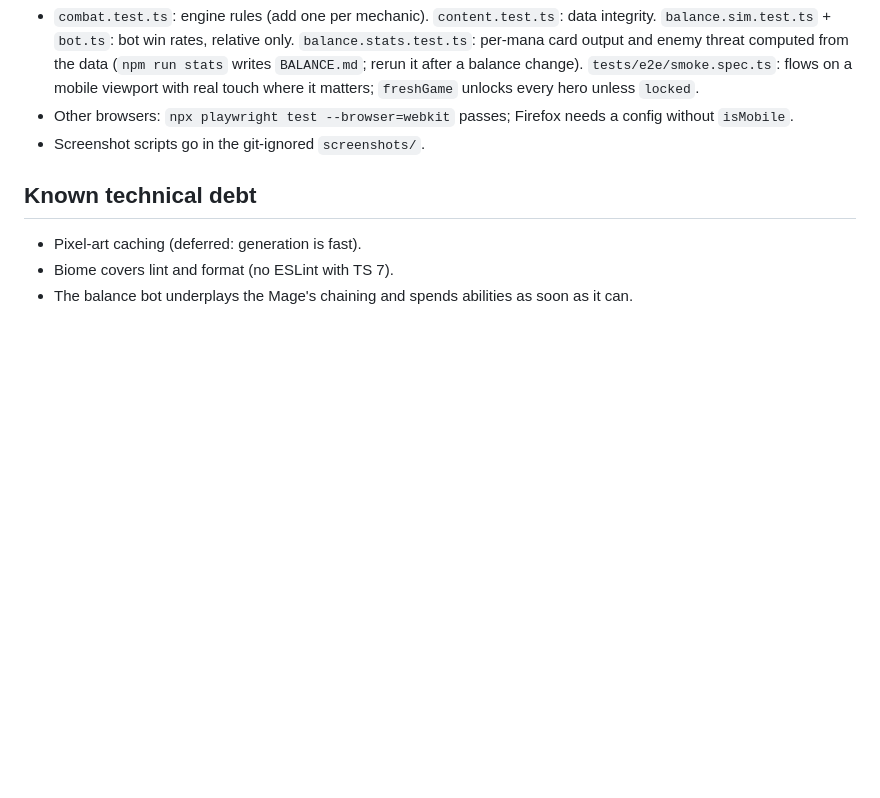
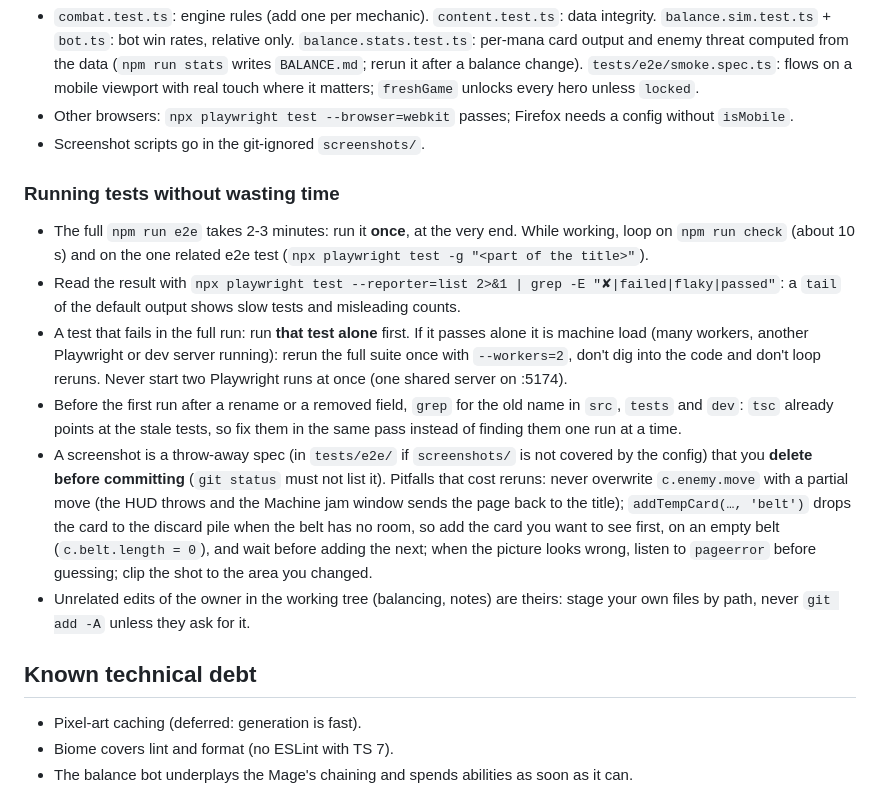
Before and after one commit to lucaliver/liverstone-plus, a Markdown page: CLAUDE.md, the part around the change. Drawn GitHub-style; blank space fills up the shorter version.

Commit message:
CLAUDE.md: how to run tests without wasting time

```diff
--- a/CLAUDE.md
+++ b/CLAUDE.md
@@ -194,6 +194,15 @@ Icons (`ICONS`) and creatures (`CREATURES`) are SVG written for the ink palette
 - Other browsers: `npx playwright test --browser=webkit` passes; Firefox needs a config without `isMobile`.
 - Screenshot scripts go in the git-ignored `screenshots/`.
 
+### Running tests without wasting time
+
+- The full `npm run e2e` takes 2-3 minutes: run it **once**, at the very end. While working, loop on `npm run check` (about 10 s) and on the one related e2e test (`npx playwright test -g "<part of the title>"`).
+- Read the result with `npx playwright test --reporter=list 2>&1 | grep -E "✘|failed|flaky|passed"`: a `tail` of the default output shows slow tests and misleading counts.
+- A test that fails in the full run: run **that test alone** first. If it passes alone it is machine load (many workers, another Playwright or dev server running): rerun the full suite once with `--workers=2`, don't dig into the code and don't loop reruns. Never start two Playwright runs at once (one shared server on :5174).
+- Before the first run after a rename or a removed field, `grep` for the old name in `src`, `tests` and `dev`: `tsc` already points at the stale tests, so fix them in the same pass instead of finding them one run at a time.
+- A screenshot is a throw-away spec (in `tests/e2e/` if `screenshots/` is not covered by the config) that you **delete before committing** (`git status` must not list it). Pitfalls that cost reruns: never overwrite `c.enemy.move` with a partial move (the HUD throws and the Machine jam window sends the page back to the title); `addTempCard(…, 'belt')` drops the card to the discard pile when the belt has no room, so add the card you want to see first, on an empty belt (`c.belt.length = 0`), and wait before adding the next; when the picture looks wrong, listen to `pageerror` before guessing; clip the shot to the area you changed.
+- Unrelated edits of the owner in the working tree (balancing, notes) are theirs: stage your own files by path, never `git add -A` unless they ask for it.
+
 ## Known technical debt
 
 - Pixel-art caching (deferred: generation is fast).
```
